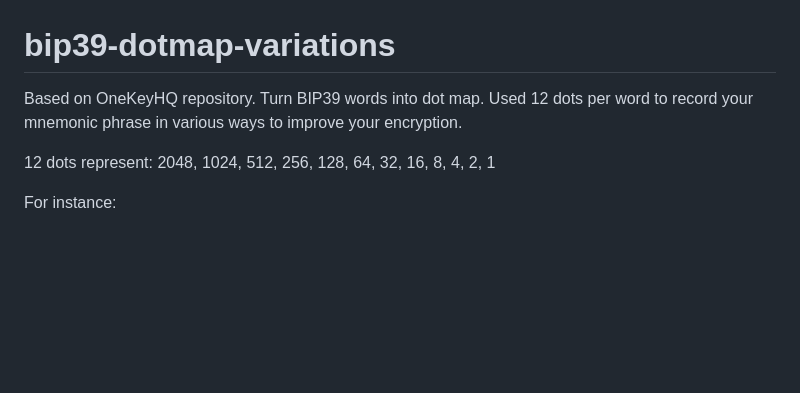
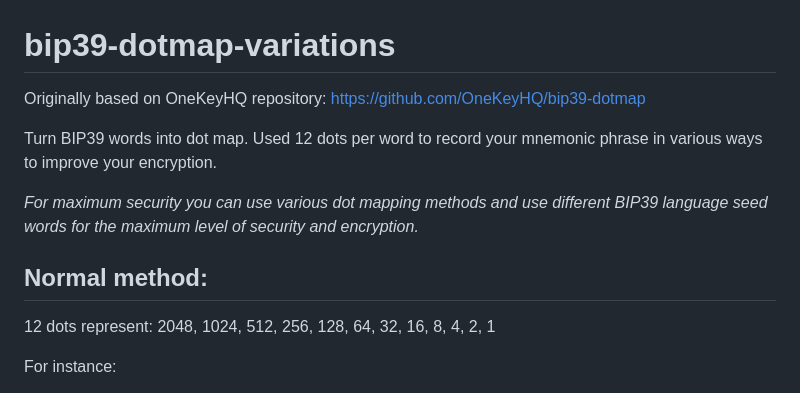
Before and after one commit to racga12/bip39-dotmap-variations, a Markdown page: README.md, the part around the change. Drawn GitHub-style; blank space fills up the shorter version.

Commit message:
Update README.md
Update notes

```diff
--- a/README.md
+++ b/README.md
@@ -1,6 +1,12 @@
 # bip39-dotmap-variations
-Based on OneKeyHQ repository.
+Originally based on OneKeyHQ repository: https://github.com/OneKeyHQ/bip39-dotmap
+
 Turn BIP39 words into dot map. Used 12 dots per word to record your mnemonic phrase in various ways to improve your encryption.
+
+*For maximum security you can use various dot mapping methods and use different BIP39 language seed words for the maximum level of security and encryption.*
+
+
+## Normal method:
 
 12 dots represent:
 2048, 1024, 512, 256, 128, 64, 32, 16, 8, 4, 2, 1
```
